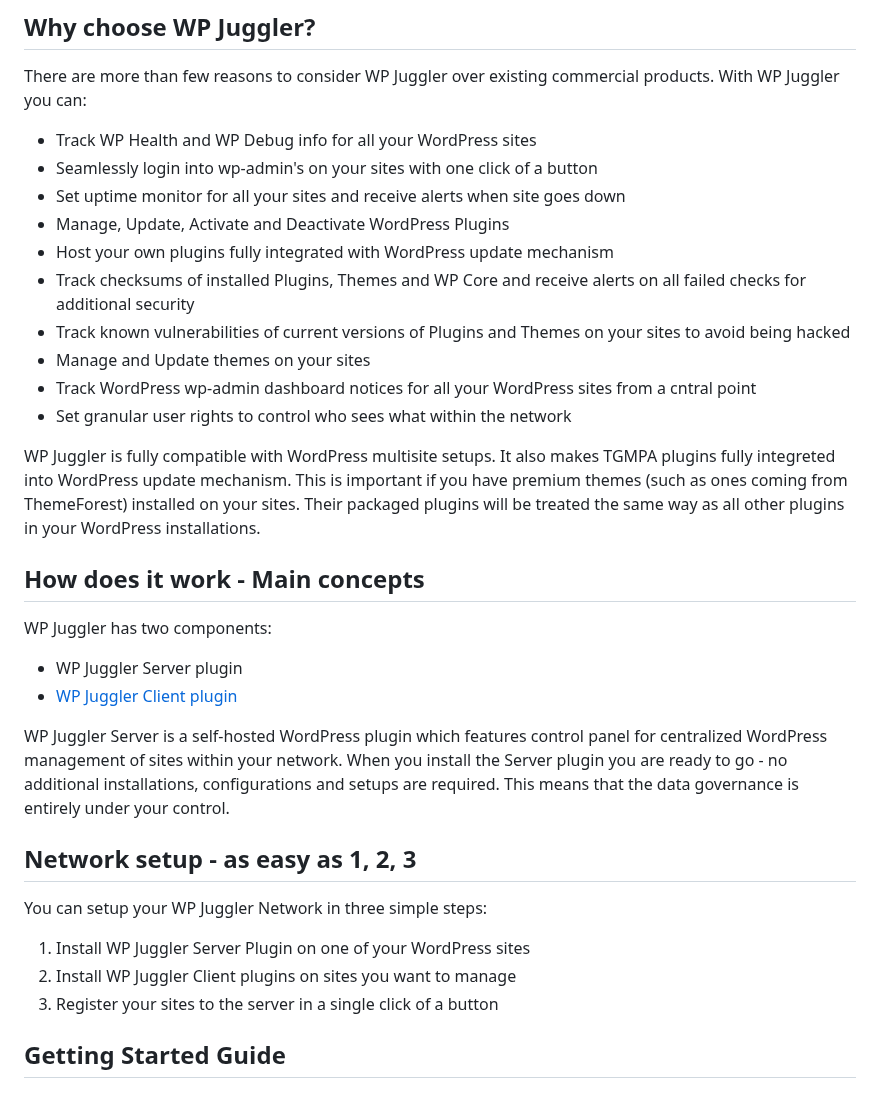
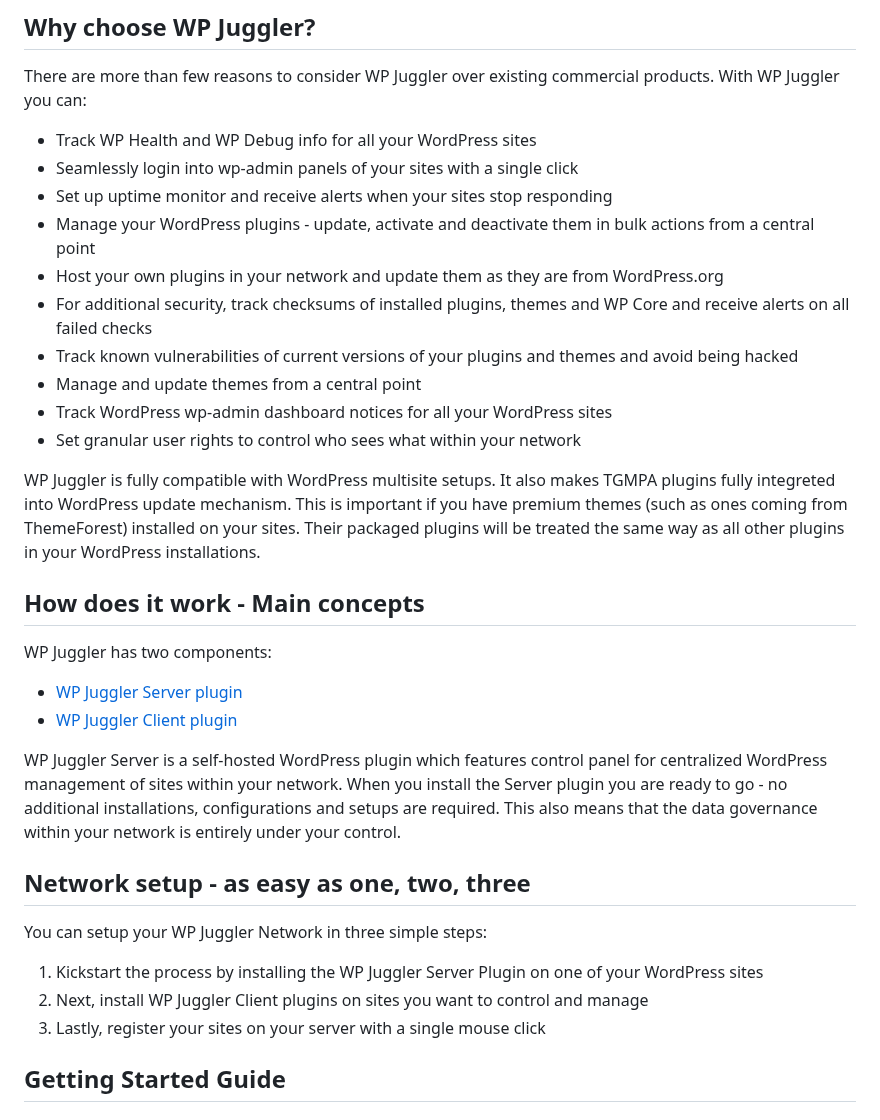
Before and after one commit to boldthemes/wp-juggler-server, a Markdown page: README.md, the part around the change. GitHub-like rendering.

```diff
--- a/README.md
+++ b/README.md
@@ -20,36 +20,38 @@ There are more than few reasons to consider WP Juggler over existing commercial
 With WP Juggler you can:
 
 - Track WP Health and WP Debug info for all your WordPress sites
-- Seamlessly login into wp-admin's on your sites with one click of a button
-- Set uptime monitor for all your sites and receive alerts when site goes down
-- Manage, Update, Activate and Deactivate WordPress Plugins
-- Host your own plugins fully integrated with WordPress update mechanism
-- Track checksums of installed Plugins, Themes and WP Core and receive alerts on all failed checks for additional security
-- Track known vulnerabilities of current versions of Plugins and Themes on your sites to avoid being hacked
-- Manage and Update themes on your sites
-- Track WordPress wp-admin dashboard notices for all your WordPress sites from a cntral point
-- Set granular user rights to control who sees what within the network
+- Seamlessly login into wp-admin panels of your sites with a single click
+- Set up uptime monitor and receive alerts when your sites stop responding
+- Manage your WordPress plugins - update, activate and deactivate them in bulk actions from a central point
+- Host your own plugins in your network and update them as they are from WordPress.org
+- For additional security, track checksums of installed plugins, themes and WP Core and receive alerts on all failed checks
+- Track known vulnerabilities of current versions of your plugins and themes and avoid being hacked
+- Manage and update themes from a central point
+- Track WordPress wp-admin dashboard notices for all your WordPress sites
+- Set granular user rights to control who sees what within your network
 
 WP Juggler is fully compatible with WordPress multisite setups.
-It also makes TGMPA plugins fully integreted into WordPress update mechanism. This is important if you have premium themes (such as ones coming from ThemeForest) installed on your sites. Their packaged plugins will be treated the same way as all other plugins in your WordPress installations.
+It also makes TGMPA plugins fully integreted into WordPress update mechanism.
+This is important if you have premium themes (such as ones coming from ThemeForest) installed on your sites. Their packaged plugins will be treated the same way as all other plugins in your WordPress installations.
 
 ## How does it work - Main concepts ##
 
 WP Juggler has two components:
 
-- WP Juggler Server plugin
+- [WP Juggler Server plugin](https://github.com/boldthemes/wp-juggler-server)
 - [WP Juggler Client plugin](https://github.com/boldthemes/wp-juggler-client)
 
 WP Juggler Server is a self-hosted WordPress plugin which features control panel for centralized WordPress management of sites within your network.
-When you install the Server plugin you are ready to go - no additional installations, configurations and setups are required. This means that the data governance is entirely under your control.
+When you install the Server plugin you are ready to go - no additional installations, configurations and setups are required.
+This also means that the data governance within your network is entirely under your control.
 
-## Network setup - as easy as 1, 2, 3 ##
+## Network setup - as easy as one, two, three ##
 
 You can setup your WP Juggler Network in three simple steps:
 
-1. Install WP Juggler Server Plugin on one of your WordPress sites
-2. Install WP Juggler Client plugins on sites you want to manage
-3. Register your sites to the server in a single click of a button
+1. Kickstart the process by installing the WP Juggler Server Plugin on one of your WordPress sites
+2. Next, install WP Juggler Client plugins on sites you want to control and manage
+3. Lastly, register your sites on your server with a single mouse click
 
 ## Getting Started Guide ##
 
```
